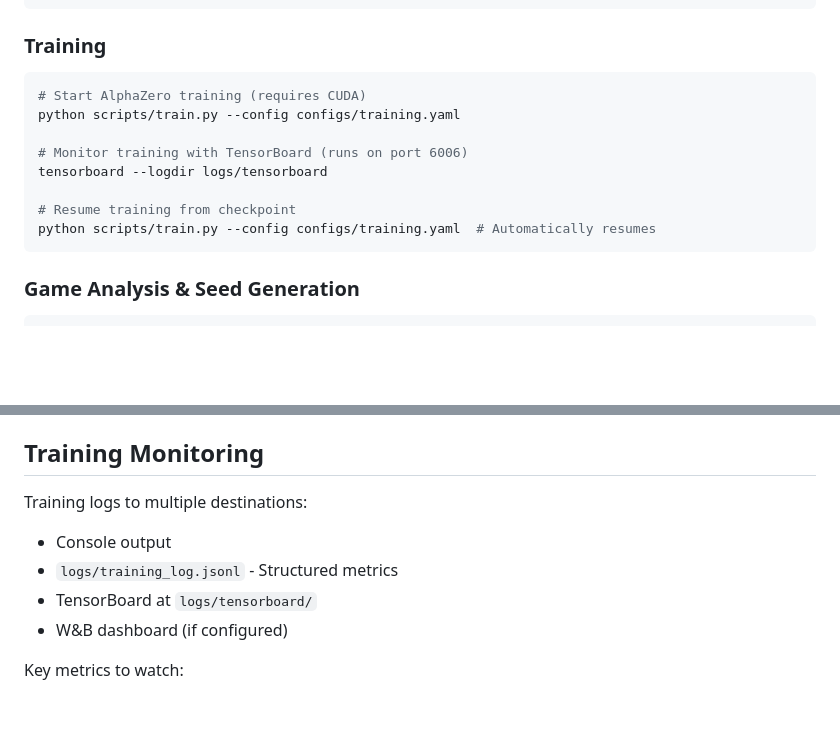
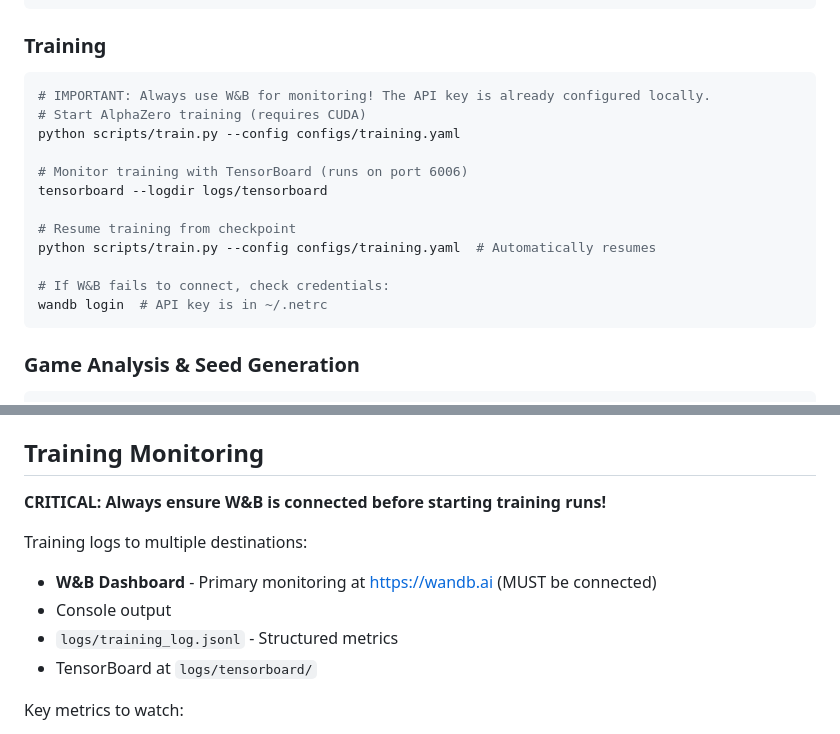
Before and after one commit to davidrimshnick/GameBench, a Markdown page: CLAUDE.md, 2 parts joined by grey strips. Drawn GitHub-style; blank space fills up the shorter version.

Commit message:
Add W&B requirement to CLAUDE.md - MUST use for all training runs

````diff
--- a/CLAUDE.md
+++ b/CLAUDE.md
@@ -28,6 +28,7 @@ python scripts/play.py --mcts-vs-mcts 50 50  # Watch MCTS vs MCTS
 
 ### Training
 ```bash
+# IMPORTANT: Always use W&B for monitoring! The API key is already configured locally.
 # Start AlphaZero training (requires CUDA)
 python scripts/train.py --config configs/training.yaml
 
@@ -36,6 +37,9 @@ tensorboard --logdir logs/tensorboard
 
 # Resume training from checkpoint
 python scripts/train.py --config configs/training.yaml  # Automatically resumes
+
+# If W&B fails to connect, check credentials:
+wandb login  # API key is in ~/.netrc
 ```
 
 ### Game Analysis & Seed Generation
@@ -118,11 +122,13 @@ The AlphaZero implementation has several critical modifications for DaveChess:
 
 ## Training Monitoring
 
+**CRITICAL: Always ensure W&B is connected before starting training runs!**
+
 Training logs to multiple destinations:
+- **W&B Dashboard** - Primary monitoring at https://wandb.ai (MUST be connected)
 - Console output
 - `logs/training_log.jsonl` - Structured metrics
 - TensorBoard at `logs/tensorboard/`
-- W&B dashboard (if configured)
 
 Key metrics to watch:
 - `selfplay/avg_game_length` - Should be 30-100 moves, not 200+
````
